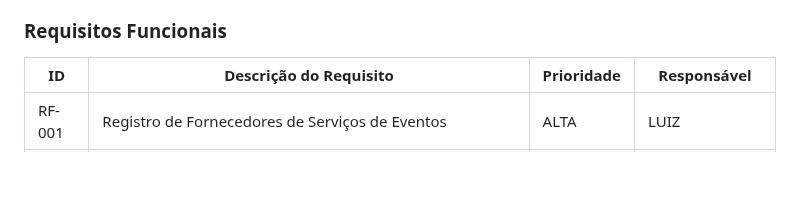
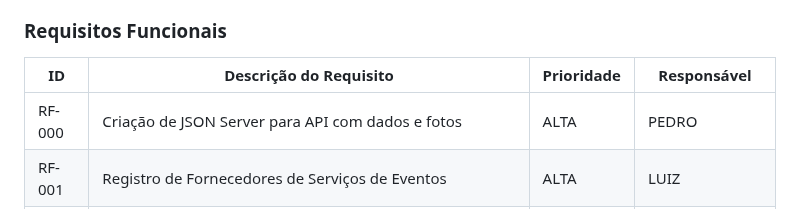
Before and after one commit to ICEI-PUC-Minas-PBR-SI/pbr-si-ads-2023-2-p1-tiaw-g10-events-now, a Markdown page: docs/especification.md, the part around the change. Rendered like a GitHub page; blank space fills up the shorter version.

```diff
--- a/docs/especification.md
+++ b/docs/especification.md
@@ -53,6 +53,7 @@ As tabelas que se seguem apresentam os requisitos funcionais e não funcionais q
 
 |ID    | Descrição do Requisito  | Prioridade | Responsável |
 |------|-----------------------------------------|----| ----|
+|RF-000  | Criação de JSON Server para API com dados e fotos	| ALTA | PEDRO |
 |RF-001  | Registro de Fornecedores de Serviços de Eventos	| ALTA | LUIZ|
 |RF-002  | Registro de Consumidores Interessados em Contratar Serviços de Evento | ALTA | LUIZ |
 |RF-003  | Autenticação de Usuários por Meio de Login e Senha | ALTA | LUIZ |
```
